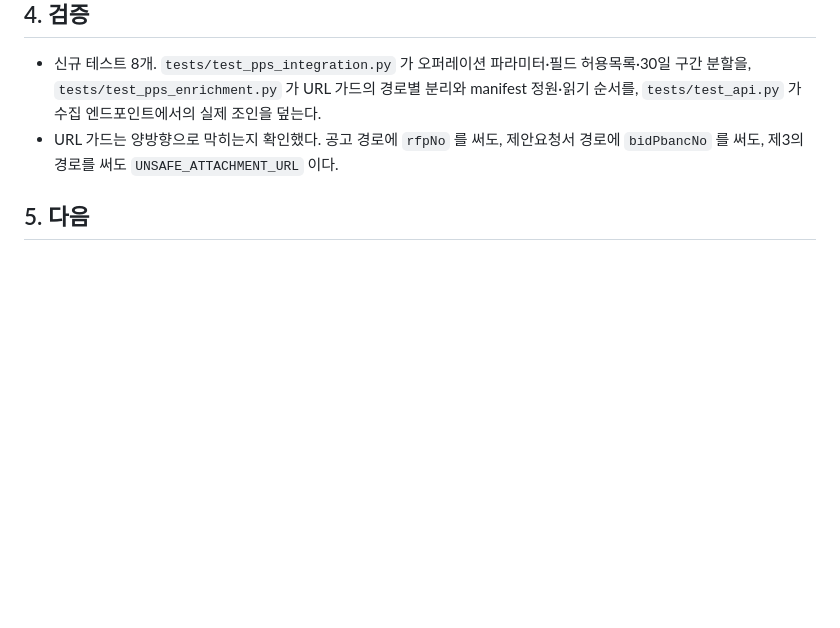
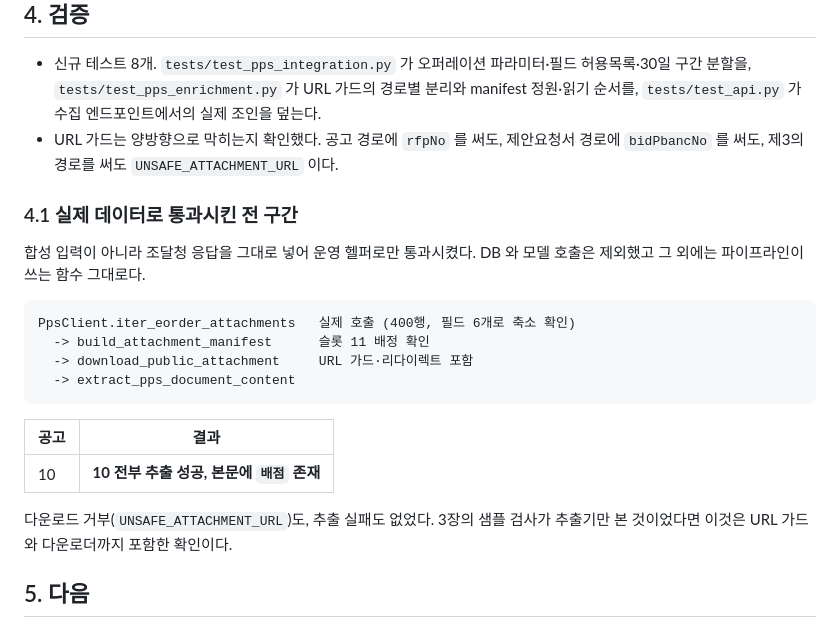
Before and after one commit to skytree96-cmyk/PAI_LOOP, a Markdown page: docs/EORDER_RFP_ATTACHMENTS_20260917.md, the part around the change. Drawn GitHub-style; blank space fills up the shorter version.

Commit message:
docs: 실제 조달청 응답으로 manifest-다운로드-추출 전 구간을 통과시킨 결과를 적는다
합성 입력이 아니라 iter_eorder_attachments 의 실제 응답을 build_attachment_manifest
-> download_public_attachment -> extract_pps_document_content 로 흘려보냈다.
공고 10건 전부 추출에 성공했고 본문에 배점이 있었다. URL 가드 거부와 추출 실패는
없었다.

Co-Authored-By: Claude Opus 5 <noreply@anthropic.com>

````diff
--- a/docs/EORDER_RFP_ATTACHMENTS_20260917.md
+++ b/docs/EORDER_RFP_ATTACHMENTS_20260917.md
@@ -152,6 +152,25 @@ manifest 가 바뀔 때의 기존 동작이다(공고 차수 변경 때도 같
 - URL 가드는 양방향으로 막히는지 확인했다. 공고 경로에 `rfpNo` 를 써도, 제안요청서
   경로에 `bidPbancNo` 를 써도, 제3의 경로를 써도 `UNSAFE_ATTACHMENT_URL` 이다.
 
+### 4.1 실제 데이터로 통과시킨 전 구간
+
+합성 입력이 아니라 조달청 응답을 그대로 넣어 운영 헬퍼로만 통과시켰다. DB 와
+모델 호출은 제외했고 그 외에는 파이프라인이 쓰는 함수 그대로다.
+
+```
+PpsClient.iter_eorder_attachments   실제 호출 (400행, 필드 6개로 축소 확인)
+  -> build_attachment_manifest      슬롯 11 배정 확인
+  -> download_public_attachment     URL 가드·리다이렉트 포함
+  -> extract_pps_document_content
+```
+
+| 공고 | 결과 |
+|---|---|
+| 10 | **10 전부 추출 성공, 본문에 `배점` 존재** |
+
+다운로드 거부(`UNSAFE_ATTACHMENT_URL`)도, 추출 실패도 없었다. 3장의 샘플 검사가
+추출기만 본 것이었다면 이것은 URL 가드와 다운로더까지 포함한 확인이다.
+
 ## 5. 다음
 
 조사 문서 6.2 그대로다. W10 에 붙인 뒤 겹치는 공고를 재분석해 `rule_source_status`
````
